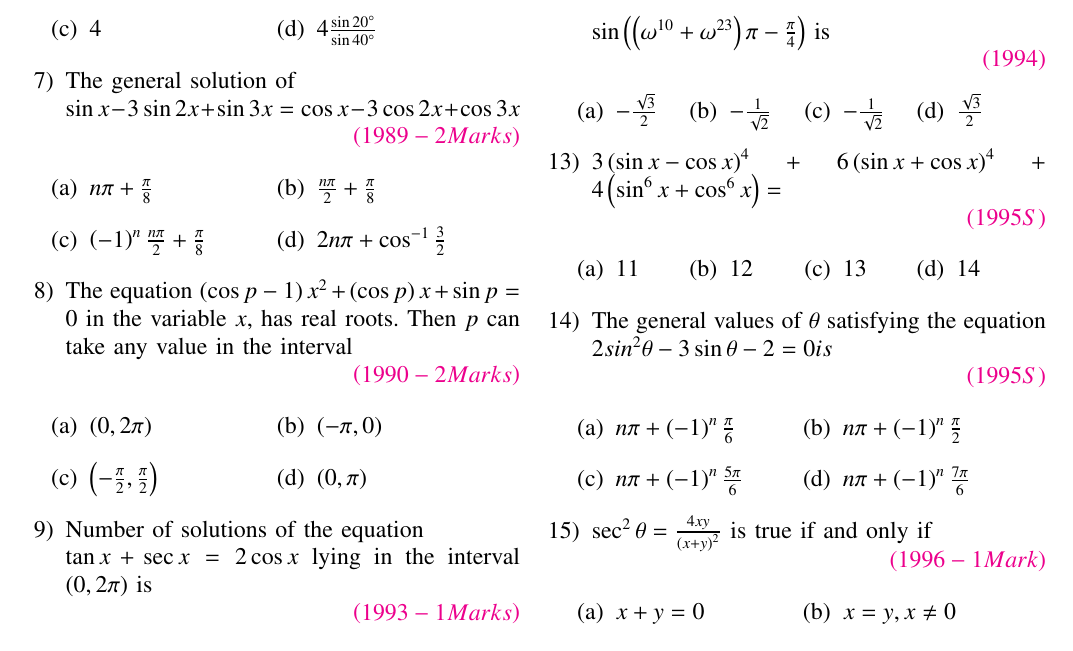
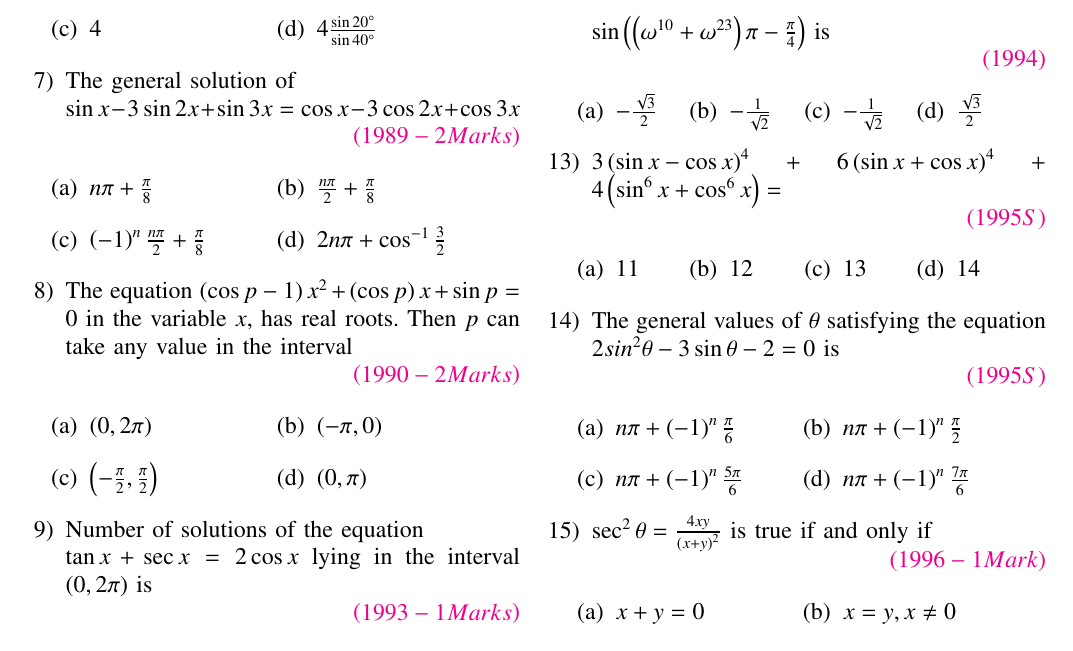
Before and after one commit to agamjotsingh1/EE1030, a LaTeX problem sheet (assignment_1/main.tex): part of page 1 of 2, cut so that both start at the same text. Compiled offline with pdfLaTeX.

Commit message:
final again assignment 1

```diff
--- a/assignment_1/main.tex
+++ b/assignment_1/main.tex
@@ -211,7 +211,7 @@
         \end{enumerate}
 
     %Question14
-    \item The general values of $\theta$ satisfying the equation\\$2sin^2{\theta}-3\sin{\theta}-2=0 is$
+    \item The general values of $\theta$ satisfying the equation\\$2sin^2{\theta}-3\sin{\theta}-2=0$ is
 
         \rightline{\color{magenta}\brak{1995S}}
         \begin{enumerate}[label={(\alph*)}]
```
Also changed, not shown: assignment_1/main.pdf, 1 other file.
